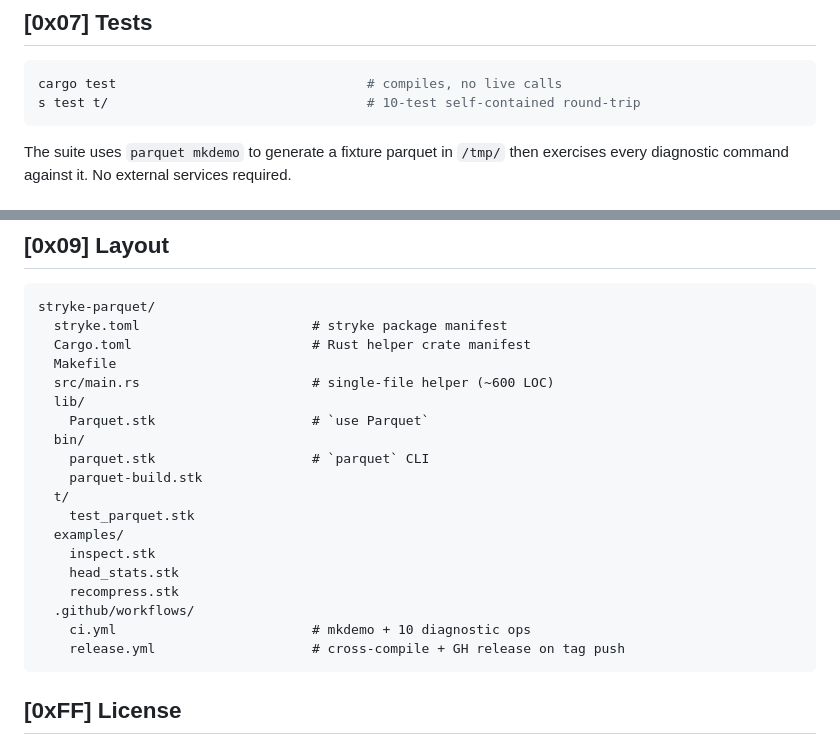
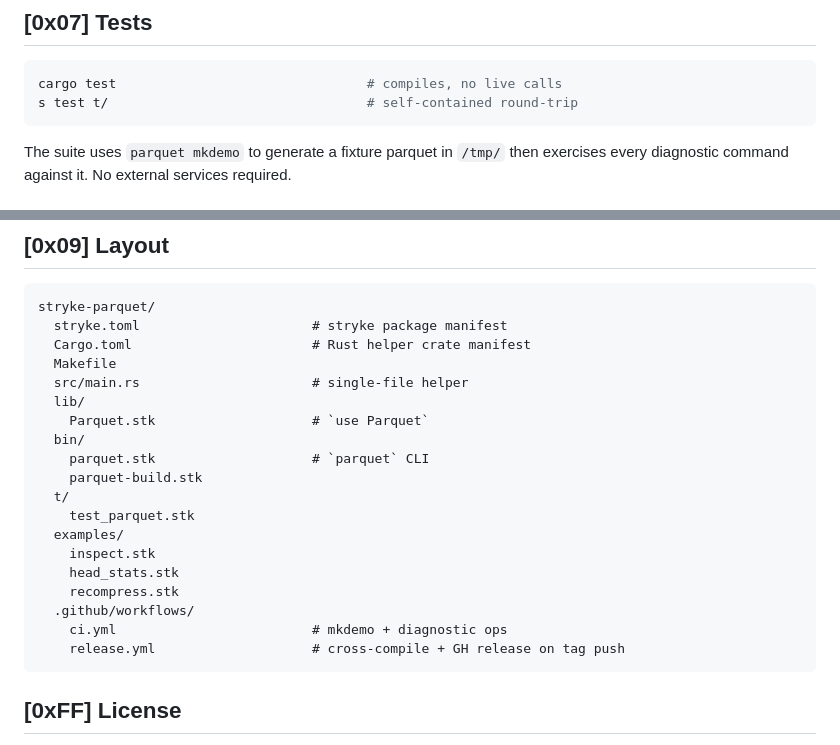
Before and after one commit to MenkeTechnologies/stryke-parquet, a Markdown page: README.md, 2 parts joined by grey strips. Rendered like a GitHub page.

Commit message:
docs: drop hardcoded LOC and test counts from README — counts drift with code/tests; rule: never hardcode counts in docs

````diff
--- a/README.md
+++ b/README.md
@@ -236,7 +236,7 @@ Output:
 
 ```sh
 cargo test                                # compiles, no live calls
-s test t/                                 # 10-test self-contained round-trip
+s test t/                                 # self-contained round-trip
 ```
 
 The suite uses `parquet mkdemo` to generate a fixture parquet in `/tmp/`
@@ -260,7 +260,7 @@ stryke-parquet/
   stryke.toml                      # stryke package manifest
   Cargo.toml                       # Rust helper crate manifest
   Makefile
-  src/main.rs                      # single-file helper (~600 LOC)
+  src/main.rs                      # single-file helper
   lib/
     Parquet.stk                    # `use Parquet`
   bin/
@@ -273,7 +273,7 @@ stryke-parquet/
     head_stats.stk
     recompress.stk
   .github/workflows/
-    ci.yml                         # mkdemo + 10 diagnostic ops
+    ci.yml                         # mkdemo + diagnostic ops
     release.yml                    # cross-compile + GH release on tag push
 ```
 
````
